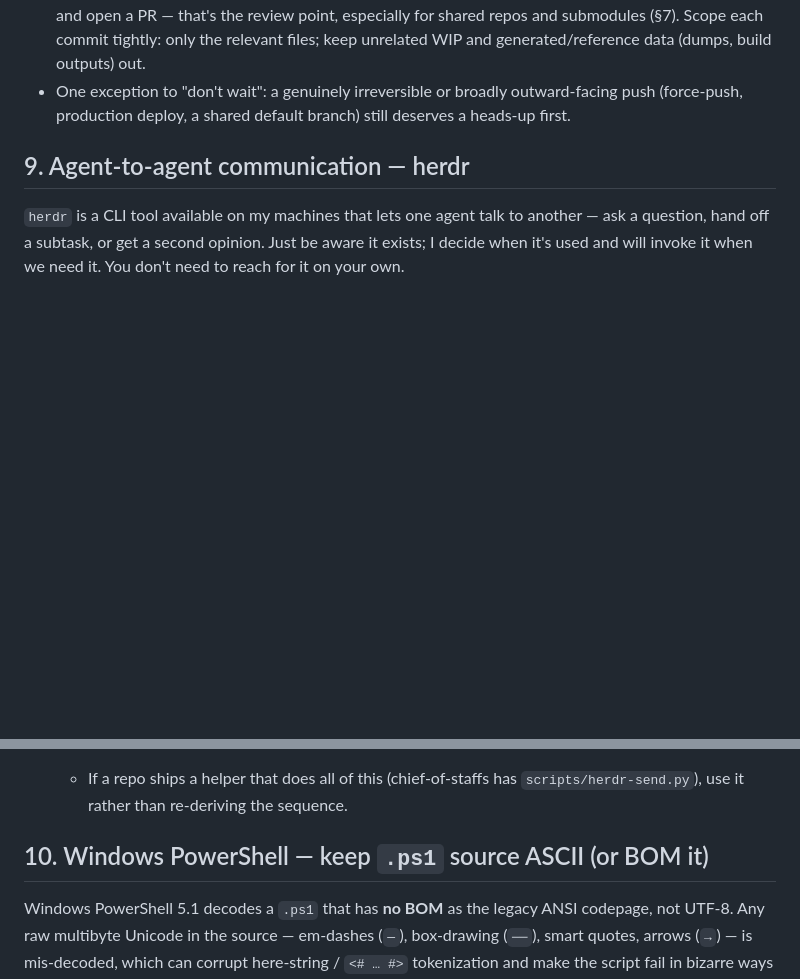
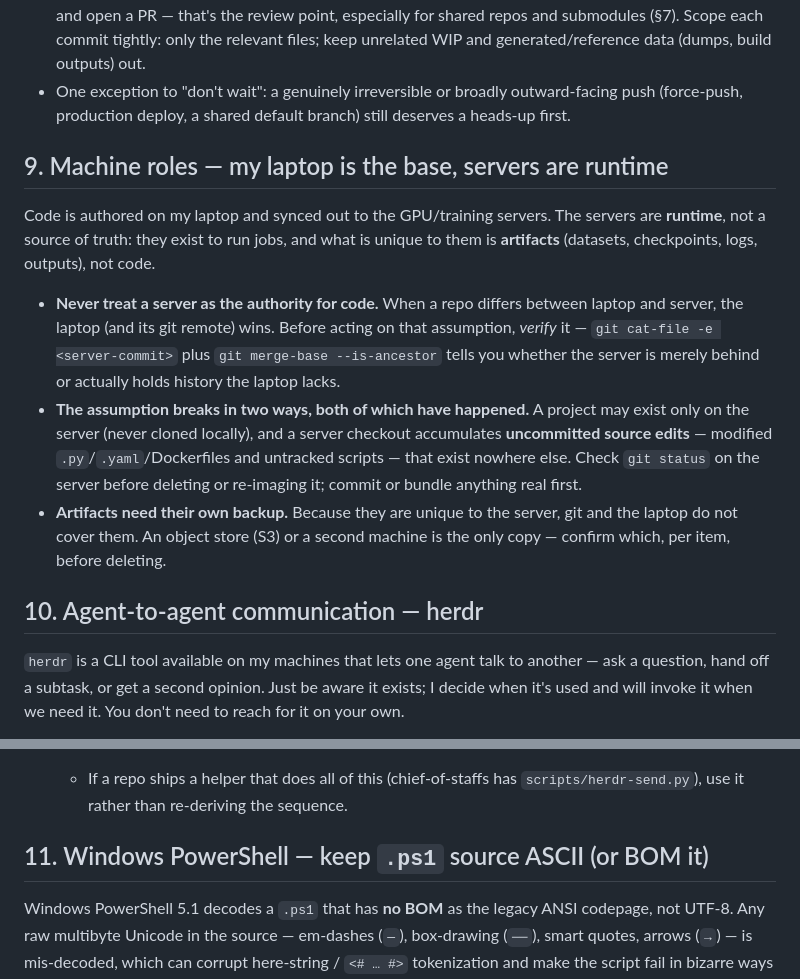
Before and after one commit to doviettung96/agent-workflow-template, a Markdown page: AGENTS.md, 2 parts joined by grey strips. Rendered like a GitHub page; blank space fills up the shorter version.

Commit message:
global: add §9 machine roles (laptop is the base, servers are runtime)
Code is authored on the laptop and synced to GPU/training servers; servers
hold unique artifacts, not code. Verify with git ancestry before treating
the laptop as authoritative, check server `git status` for uncommitted
source edits before re-imaging, and confirm artifact backups per item.
Renumbers herdr to §10 and Windows PowerShell to §11.

Co-Authored-By: Claude Opus 5.5 <noreply@anthropic.com>

```diff
--- a/AGENTS.md
+++ b/AGENTS.md
@@ -141,7 +141,26 @@ At the end of a task that produced committable changes, don't leave the work loo
 - One exception to "don't wait": a genuinely irreversible or broadly outward-facing push
   (force-push, production deploy, a shared default branch) still deserves a heads-up first.
 
-## 9. Agent-to-agent communication — herdr
+## 9. Machine roles — my laptop is the base, servers are runtime
+
+Code is authored on my laptop and synced out to the GPU/training servers. The servers are
+**runtime**, not a source of truth: they exist to run jobs, and what is unique to them is
+**artifacts** (datasets, checkpoints, logs, outputs), not code.
+
+- **Never treat a server as the authority for code.** When a repo differs between laptop and
+  server, the laptop (and its git remote) wins. Before acting on that assumption, *verify*
+  it — `git cat-file -e <server-commit>` plus `git merge-base --is-ancestor` tells you
+  whether the server is merely behind or actually holds history the laptop lacks.
+- **The assumption breaks in two ways, both of which have happened.** A project may exist
+  only on the server (never cloned locally), and a server checkout accumulates **uncommitted
+  source edits** — modified `.py`/`.yaml`/Dockerfiles and untracked scripts — that exist
+  nowhere else. Check `git status` on the server before deleting or re-imaging it; commit or
+  bundle anything real first.
+- **Artifacts need their own backup.** Because they are unique to the server, git and the
+  laptop do not cover them. An object store (S3) or a second machine is the only copy —
+  confirm which, per item, before deleting.
+
+## 10. Agent-to-agent communication — herdr
 
 `herdr` is a CLI tool available on my machines that lets one agent talk to another —
 ask a question, hand off a subtask, or get a second opinion. Just be aware it exists; I
@@ -209,7 +228,7 @@ on your own.
   - If a repo ships a helper that does all of this (chief-of-staffs has
     `scripts/herdr-send.py`), use it rather than re-deriving the sequence.
 
-## 10. Windows PowerShell — keep `.ps1` source ASCII (or BOM it)
+## 11. Windows PowerShell — keep `.ps1` source ASCII (or BOM it)
 
 Windows PowerShell 5.1 decodes a `.ps1` that has **no BOM** as the legacy ANSI codepage,
 not UTF-8. Any raw multibyte Unicode in the source — em-dashes (`—`), box-drawing (`──`),
```
